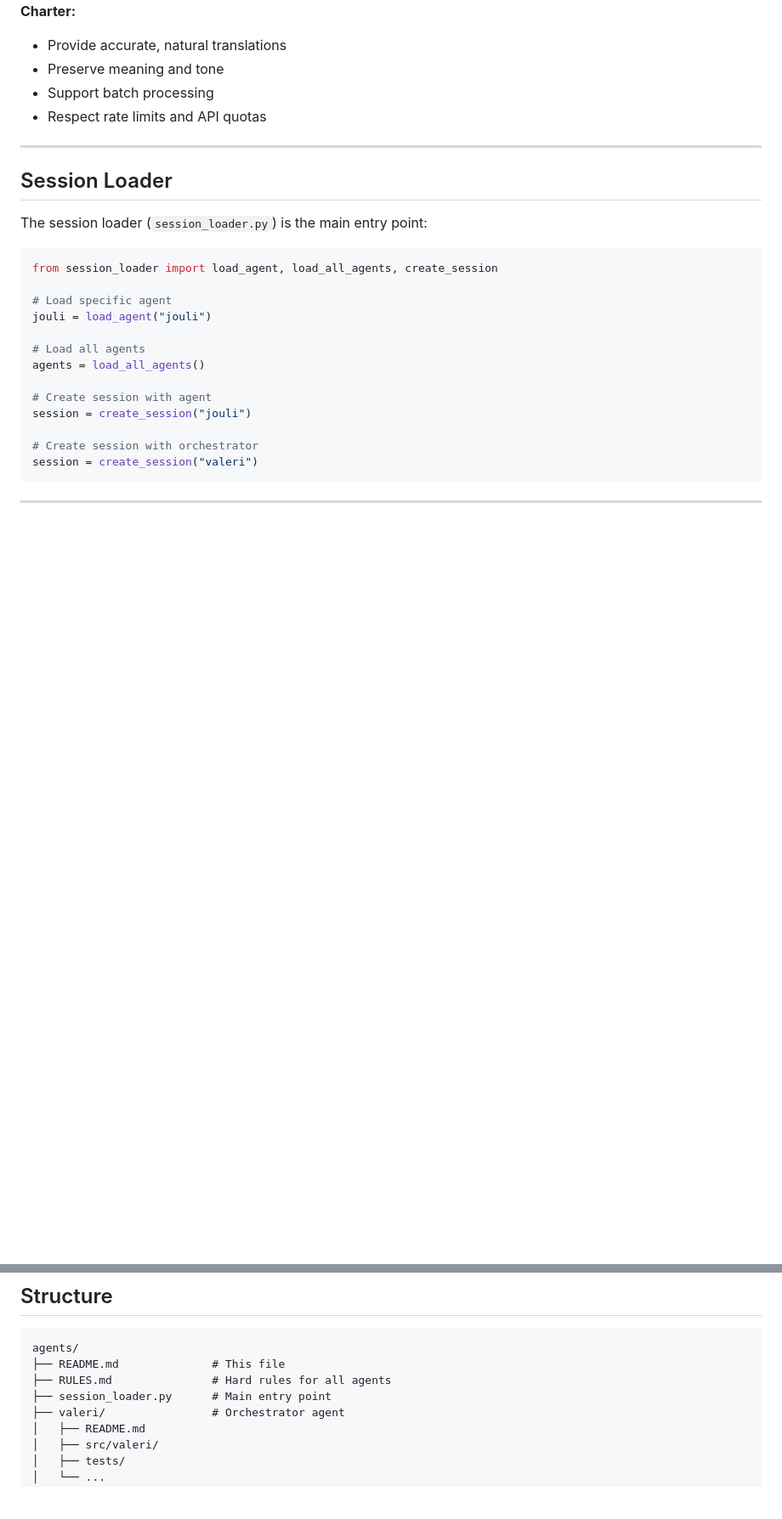
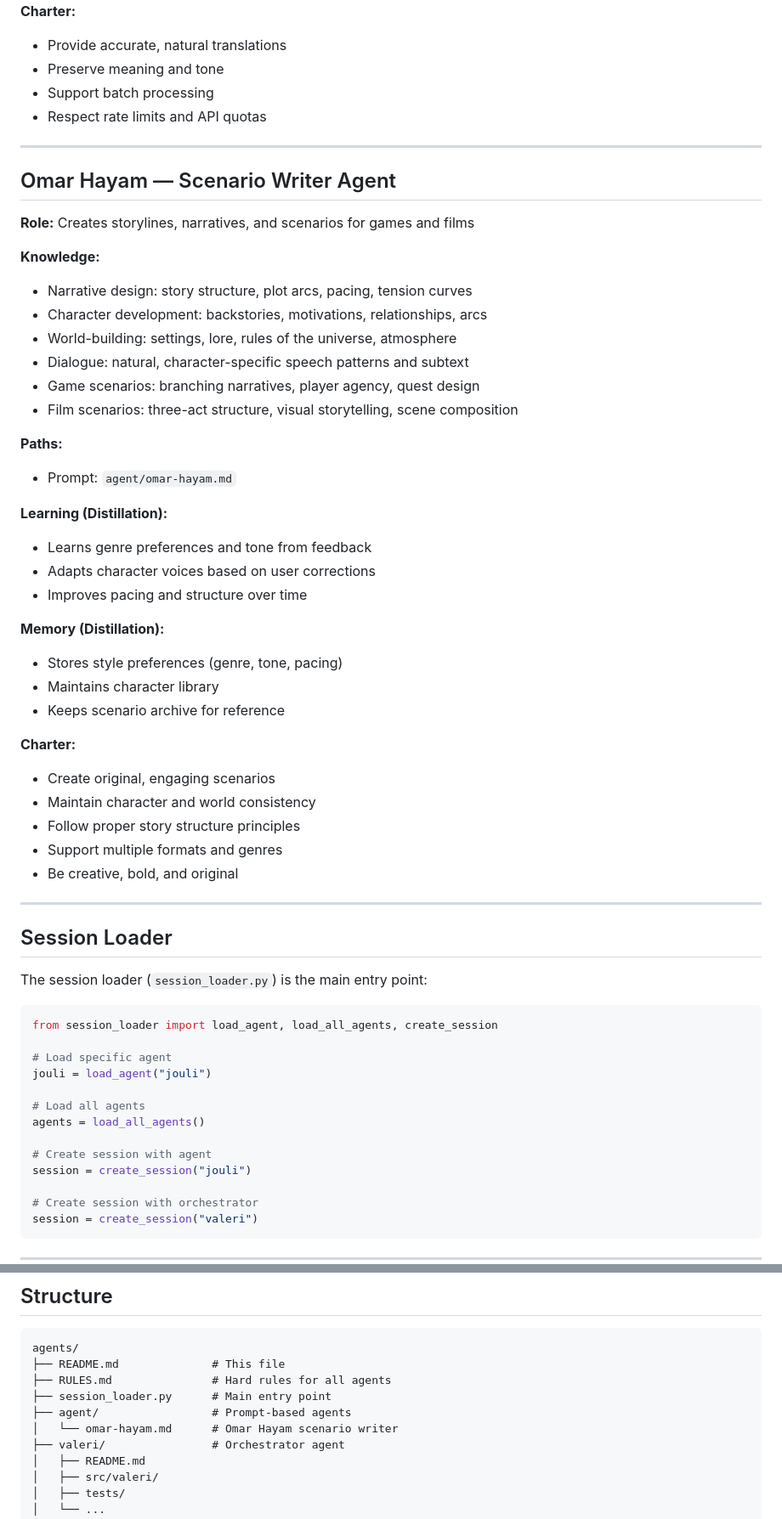
Before and after one commit to valeri-badalyan/agents, a Markdown page: README.md, 2 parts joined by grey strips. Shown at 85% size. Drawn GitHub-style; blank space fills up the shorter version.

Commit message:
Add Omar Hayam scenario writer to README

```diff
--- a/README.md
+++ b/README.md
@@ -92,6 +93,40 @@ python session_loader.py
 
 ---
 
+## Omar Hayam — Scenario Writer Agent
+
+**Role:** Creates storylines, narratives, and scenarios for games and films
+
+**Knowledge:**
+- Narrative design: story structure, plot arcs, pacing, tension curves
+- Character development: backstories, motivations, relationships, arcs
+- World-building: settings, lore, rules of the universe, atmosphere
+- Dialogue: natural, character-specific speech patterns and subtext
+- Game scenarios: branching narratives, player agency, quest design
+- Film scenarios: three-act structure, visual storytelling, scene composition
+
+**Paths:**
+- Prompt: `agent/omar-hayam.md`
+
+**Learning (Distillation):**
+- Learns genre preferences and tone from feedback
+- Adapts character voices based on user corrections
+- Improves pacing and structure over time
+
+**Memory (Distillation):**
+- Stores style preferences (genre, tone, pacing)
+- Maintains character library
+- Keeps scenario archive for reference
+
+**Charter:**
+- Create original, engaging scenarios
+- Maintain character and world consistency
+- Follow proper story structure principles
+- Support multiple formats and genres
+- Be creative, bold, and original
+
+---
+
 ## Session Loader
 
 The session loader (`session_loader.py`) is the main entry point:
@@ -136,6 +171,8 @@ agents/
 ├── README.md              # This file
 ├── RULES.md               # Hard rules for all agents
 ├── session_loader.py      # Main entry point
+├── agent/                 # Prompt-based agents
+│   └── omar-hayam.md      # Omar Hayam scenario writer
 ├── valeri/                # Orchestrator agent
 │   ├── README.md
 │   ├── src/valeri/
```
Also changed, not shown: other parts of README.md (+1 -0 lines), agent/omar-hayam.md (added, +33 -0 lines).
